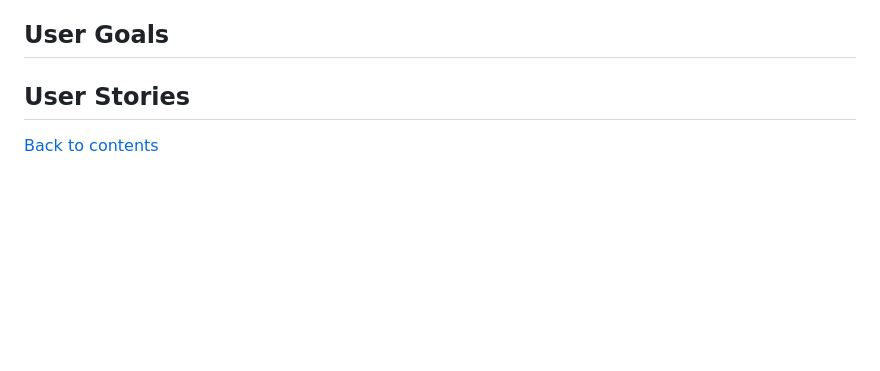
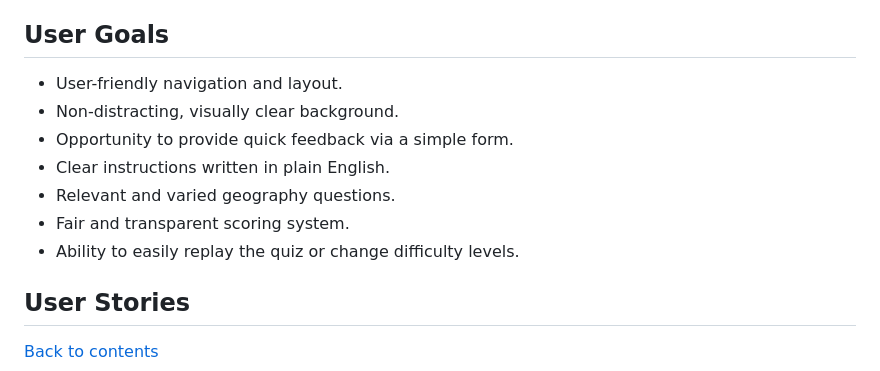
Before and after one commit to jolantadjatlova/geogenius, a Markdown page: README.md, the part around one of its changes. Drawn GitHub-style; blank space fills up the shorter version.

Commit message:
Add User goals to README

```diff
--- a/README.md
+++ b/README.md
@@ -225,6 +225,14 @@ A contrast grid was used to ensure that text and interactive elements meet acces
 
 ## User Goals
 
+- User-friendly navigation and layout.
+- Non-distracting, visually clear background.
+- Opportunity to provide quick feedback via a simple form.
+- Clear instructions written in plain English.
+- Relevant and varied geography questions.
+- Fair and transparent scoring system.
+- Ability to easily replay the quiz or change difficulty levels.
+
 ## User Stories
 
 [Back to contents](#contents)
```
Also changed, not shown: other parts of README.md (+0 -24 lines).
